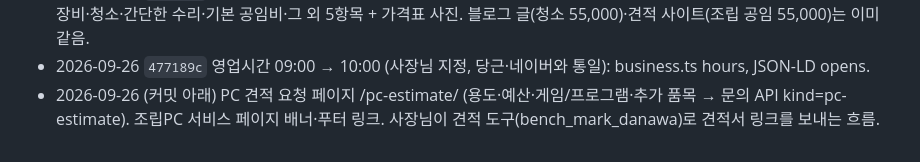
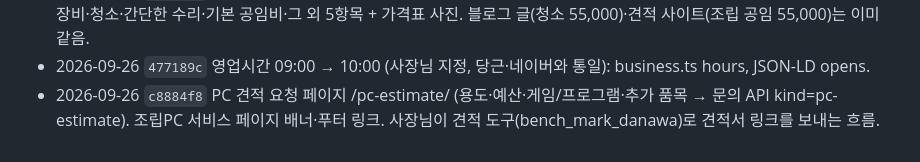
Before and after one commit to themeg87/bucoms_web, a Markdown page: WORKLOG.md, the part around the change. GitHub-like rendering.

Commit message:
docs: 작업 기록 갱신
Co-Authored-By: Claude Opus 5.5 <noreply@anthropic.com>

```diff
--- a/WORKLOG.md
+++ b/WORKLOG.md
@@ -82,4 +82,4 @@ git push origin main                         # 토큰은 ~/.config/git/bucoms_cr
 - 2026-09-26 `cee5745` 가격 개편 반영: 홈 비용 안내 4칸(출장비·청소·간단한 수리·기본 공임비), 컴퓨터수리 페이지 가격 4항목, 그 외 비용은 점검 후 안내.
 - 2026-09-26 `79600ea` 가격 통일: JSON-LD priceRange 갱신. (저장소 밖) 네이버 스마트플레이스 가격정보 '상담후측정' → 출장비·청소·간단한 수리·기본 공임비·그 외 5항목 + 가격표 사진. 블로그 글(청소 55,000)·견적 사이트(조립 공임 55,000)는 이미 같음.
 - 2026-09-26 `477189c` 영업시간 09:00 → 10:00 (사장님 지정, 당근·네이버와 통일): business.ts hours, JSON-LD opens.
-- 2026-09-26 (커밋 아래) PC 견적 요청 페이지 /pc-estimate/ (용도·예산·게임/프로그램·추가 품목 → 문의 API kind=pc-estimate). 조립PC 서비스 페이지 배너·푸터 링크. 사장님이 견적 도구(bench_mark_danawa)로 견적서 링크를 보내는 흐름.
+- 2026-09-26 `c8884f8` PC 견적 요청 페이지 /pc-estimate/ (용도·예산·게임/프로그램·추가 품목 → 문의 API kind=pc-estimate). 조립PC 서비스 페이지 배너·푸터 링크. 사장님이 견적 도구(bench_mark_danawa)로 견적서 링크를 보내는 흐름.
```
